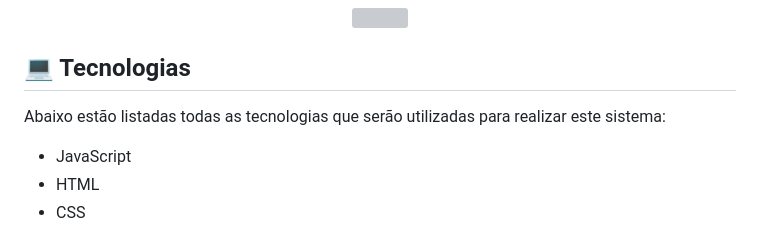
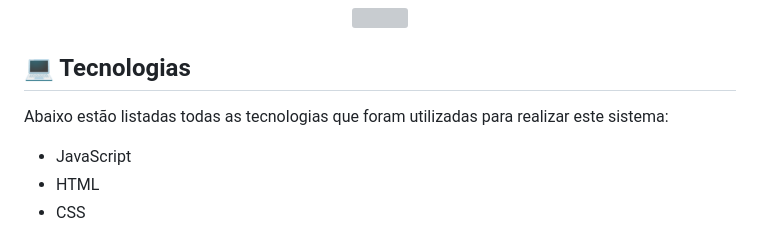
Before and after one commit to joao72neto/desafio-crud-muralis, a Markdown page: README.md, the part around the change. GitHub-like rendering; grey boxes are pictures that could not be loaded.

```diff
--- a/README.md
+++ b/README.md
@@ -51,7 +51,7 @@ edição.
 
 <h2 id="tech">💻 Tecnologias</h2>
 
-Abaixo estão listadas todas as tecnologias que serão utilizadas para realizar este sistema:
+Abaixo estão listadas todas as tecnologias que foram utilizadas para realizar este sistema:
 
 - JavaScript
 - HTML
```
